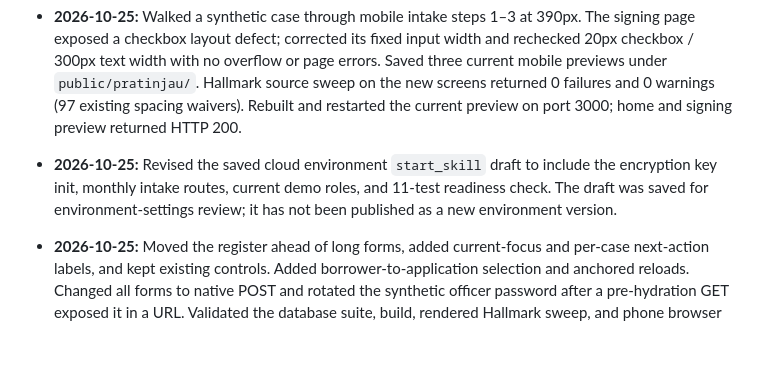
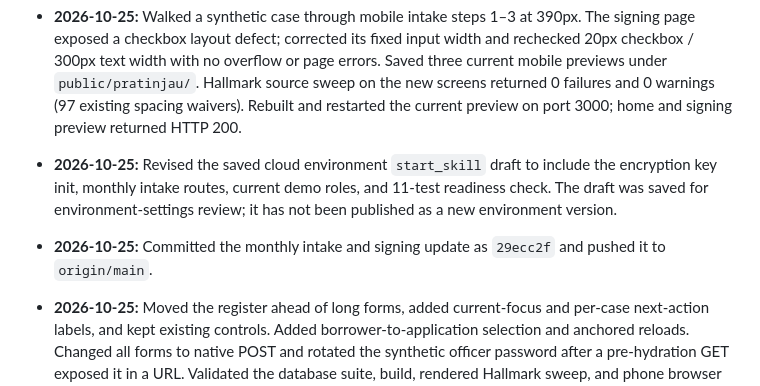
Before and after one commit to lrmcorp/ln, a Markdown page: handoff.md, the part around the change. Rendered like a GitHub page; blank space fills up the shorter version.

Commit message:
Record monthly workflow handoff publication

```diff
--- a/handoff.md
+++ b/handoff.md
@@ -98,6 +98,7 @@ Owner MFA and high-assurance actions, customer-direct activation with separate c
 - **2026-10-25:** Added field-officer three-step mobile intake, Indonesian monthly schedule and terms, encrypted KTP/video and signature evidence, signing before owner approval, owner manual evidence review, and immutable signed-term approval. Added 5% monthly late-fee formula on original principal with a 30-day divisor and policy setting. First due date is the next month's 1st. Typecheck, production build, and 11 tests passed. Fee accrual/collection, automated liveness, legal signing, new-borrower phone access, and revision/re-sign remain open.
 - **2026-10-25:** Walked a synthetic case through mobile intake steps 1–3 at 390px. The signing page exposed a checkbox layout defect; corrected its fixed input width and rechecked 20px checkbox / 300px text width with no overflow or page errors. Saved three current mobile previews under `public/pratinjau/`. Hallmark source sweep on the new screens returned 0 failures and 0 warnings (97 existing spacing waivers). Rebuilt and restarted the current preview on port 3000; home and signing preview returned HTTP 200.
 - **2026-10-25:** Revised the saved cloud environment `start_skill` draft to include the encryption key init, monthly intake routes, current demo roles, and 11-test readiness check. The draft was saved for environment-settings review; it has not been published as a new environment version.
+- **2026-10-25:** Committed the monthly intake and signing update as `29ecc2f` and pushed it to `origin/main`.
 
 - **2026-10-25:** Moved the register ahead of long forms, added current-focus and per-case next-action labels, and kept existing controls. Added borrower-to-application selection and anchored reloads. Changed all forms to native POST and rotated the synthetic officer password after a pre-hydration GET exposed it in a URL. Validated the database suite, build, rendered Hallmark sweep, and phone browser workflow. Wired Caveman CLI token-saving modules for future local Codex sessions; local shrink still passed through.
 - **2026-10-25:** Added the read-first handoff rule to `AGENTS.md`. Rebuilt the production app, reran the rendered design sweep with 0 failures and 0 warnings, and verified 12 role-specific navigation and sign-out interactions.
```
